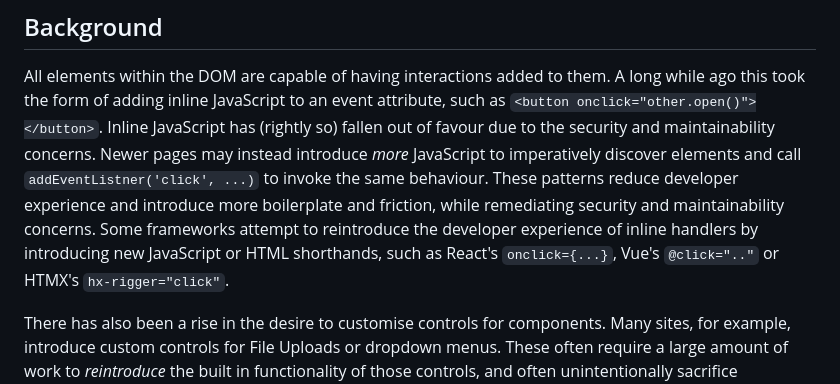
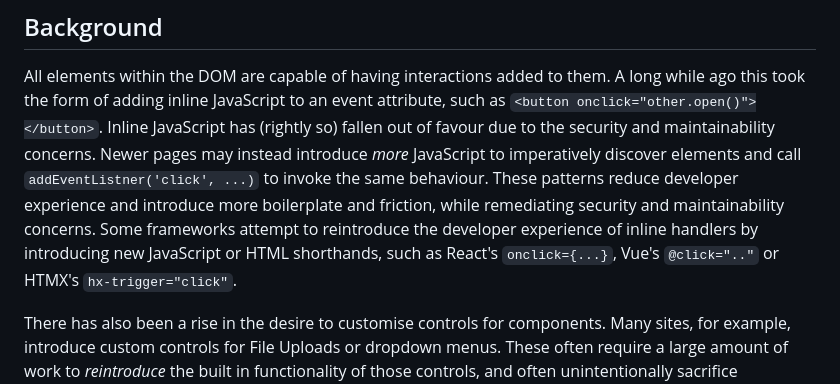
Before and after one commit to keithamus/invokers-polyfill, a Markdown page: README.md, the part around the change. GitHub-like rendering.

Commit message:
Fix another typo

```diff
--- a/README.md
+++ b/README.md
@@ -20,7 +20,7 @@ behaviour. These patterns reduce developer experience and introduce more
 boilerplate and friction, while remediating security and maintainability
 concerns. Some frameworks attempt to reintroduce the developer experience of
 inline handlers by introducing new JavaScript or HTML shorthands, such as
-React's `onclick={...}`, Vue's `@click=".."` or HTMX's `hx-rigger="click"`.
+React's `onclick={...}`, Vue's `@click=".."` or HTMX's `hx-trigger="click"`.
 
 There has also been a rise in the desire to customise controls for components.
 Many sites, for example, introduce custom controls for File Uploads or dropdown
```
